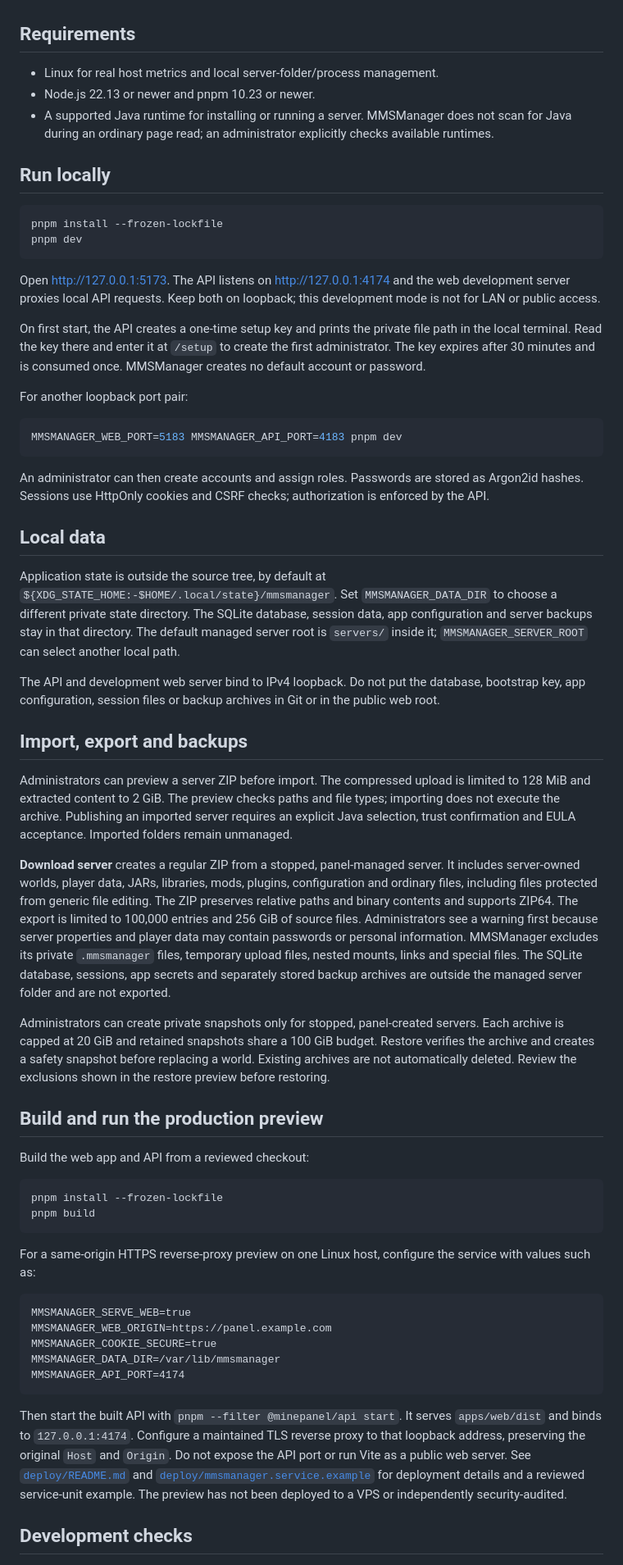
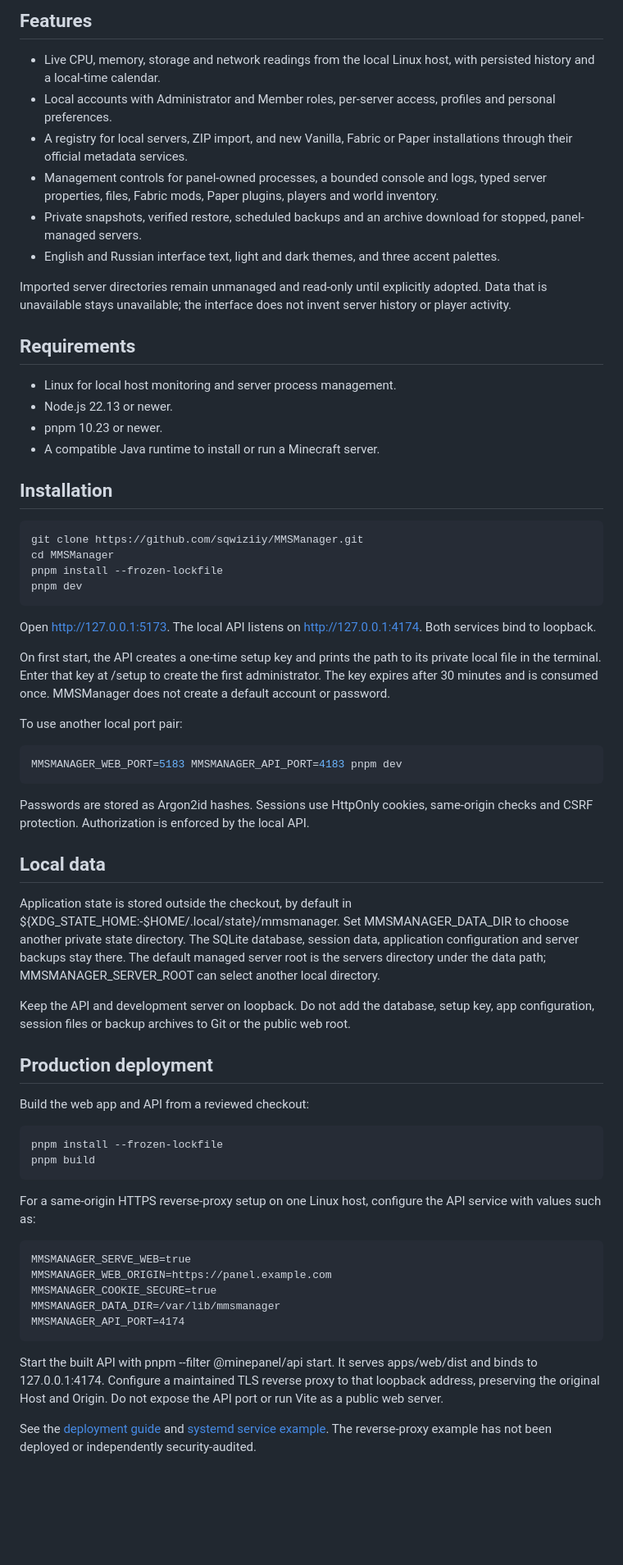
Before and after one commit to sqwiziiy/MMSManager, a Markdown page: README.md, the part around one of its changes. Shown at 82% size. Rendered like a GitHub page; blank space fills up the shorter version.

````diff
--- a/README.md
+++ b/README.md
@@ -16,63 +47,68 @@ Imported server folders stay unmanaged and read only.
+## Features
+
+- Live CPU, memory, storage and network readings from the local Linux host, with persisted history and a local-time calendar.
+- Local accounts with Administrator and Member roles, per-server access, profiles and personal preferences.
+- A registry for local servers, ZIP import, and new Vanilla, Fabric or Paper installations through their official metadata services.
+- Management controls for panel-owned processes, a bounded console and logs, typed server properties, files, Fabric mods, Paper plugins, players and world inventory.
+- Private snapshots, verified restore, scheduled backups and an archive download for stopped, panel-managed servers.
+- English and Russian interface text, light and dark themes, and three accent palettes.
+
+Imported server directories remain unmanaged and read-only until explicitly adopted. Data that is unavailable stays unavailable; the interface does not invent server history or player activity.
 
 ## Requirements
 
-- Linux for real host metrics and local server-folder/process management.
-- Node.js 22.13 or newer and pnpm 10.23 or newer.
-- A supported Java runtime for installing or running a server. MMSManager does not scan for Java during an ordinary page read; an administrator explicitly checks available runtimes.
+- Linux for local host monitoring and server process management.
+- Node.js 22.13 or newer.
+- pnpm 10.23 or newer.
+- A compatible Java runtime to install or run a Minecraft server.
 
-## Run locally
+## Installation
 
-```sh
+~~~sh
+git clone https://github.com/sqwiziiy/MMSManager.git
+cd MMSManager
 pnpm install --frozen-lockfile
 pnpm dev
-```
+~~~
 
-Open <http://127.0.0.1:5173>. The API listens on <http://127.0.0.1:4174> and the web development server proxies local API requests. Keep both on loopback; this development mode is not for LAN or public access.
+Open <http://127.0.0.1:5173>. The local API listens on <http://127.0.0.1:4174>. Both services bind to loopback.
 
-On first start, the API creates a one-time setup key and prints the private file path in the local terminal. Read the key there and enter it at `/setup` to create the first administrator. The key expires after 30 minutes and is consumed once. MMSManager creates no default account or password.
+On first start, the API creates a one-time setup key and prints the path to its private local file in the terminal. Enter that key at /setup to create the first administrator. The key expires after 30 minutes and is consumed once. MMSManager does not create a default account or password.
 
-For another loopback port pair:
+To use another local port pair:
 
-```sh
+~~~sh
 MMSMANAGER_WEB_PORT=5183 MMSMANAGER_API_PORT=4183 pnpm dev
-```
+~~~
 
-An administrator can then create accounts and assign roles. Passwords are stored as Argon2id hashes. Sessions use HttpOnly cookies and CSRF checks; authorization is enforced by the API.
+Passwords are stored as Argon2id hashes. Sessions use HttpOnly cookies, same-origin checks and CSRF protection. Authorization is enforced by the local API.
 
 ## Local data
 
-Application state is outside the source tree, by default at `${XDG_STATE_HOME:-$HOME/.local/state}/mmsmanager`. Set `MMSMANAGER_DATA_DIR` to choose a different private state directory. The SQLite database, session data, app configuration and server backups stay in that directory. The default managed server root is `servers/` inside it; `MMSMANAGER_SERVER_ROOT` can select another local path.
+Application state is stored outside the checkout, by default in ${XDG_STATE_HOME:-$HOME/.local/state}/mmsmanager. Set MMSMANAGER_DATA_DIR to choose another private state directory. The SQLite database, session data, application configuration and server backups stay there. The default managed server root is the servers directory under the data path; MMSMANAGER_SERVER_ROOT can select another local directory.
 
-The API and development web server bind to IPv4 loopback. Do not put the database, bootstrap key, app configuration, session files or backup archives in Git or in the public web root.
+Keep the API and development server on loopback. Do not add the database, setup key, app configuration, session files or backup archives to Git or the public web root.
 
-## Import, export and backups
-
-Administrators can preview a server ZIP before import. The compressed upload is limited to 128 MiB and extracted content to 2 GiB. The preview checks paths and file types; importing does not execute the archive. Publishing an imported server requires an explicit Java selection, trust confirmation and EULA acceptance. Imported folders remain unmanaged.
-
-**Download server** creates a regular ZIP from a stopped, panel-managed server. It includes server-owned worlds, player data, JARs, libraries, mods, plugins, configuration and ordinary files, including files protected from generic file editing. The ZIP preserves relative paths and binary contents and supports ZIP64. The export is limited to 100,000 entries and 256 GiB of source files. Administrators see a warning first because server properties and player data may contain passwords or personal information. MMSManager excludes its private `.mmsmanager` files, temporary upload files, nested mounts, links and special files. The SQLite database, sessions, app secrets and separately stored backup archives are outside the managed server folder and are not exported.
-
-Administrators can create private snapshots only for stopped, panel-created servers. Each archive is capped at 20 GiB and retained snapshots share a 100 GiB budget. Restore verifies the archive and creates a safety snapshot before replacing a world. Existing archives are not automatically deleted. Review the exclusions shown in the restore preview before restoring.
-
-## Build and run the production preview
+## Production deployment
 
 Build the web app and API from a reviewed checkout:
 
-```sh
+~~~sh
 pnpm install --frozen-lockfile
 pnpm build
-```
+~~~
 
-For a same-origin HTTPS reverse-proxy preview on one Linux host, configure the service with values such as:
+For a same-origin HTTPS reverse-proxy setup on one Linux host, configure the API service with values such as:
 
-```text
+~~~text
 MMSMANAGER_SERVE_WEB=true
 MMSMANAGER_WEB_ORIGIN=https://panel.example.com
 MMSMANAGER_COOKIE_SECURE=true
 MMSMANAGER_DATA_DIR=/var/lib/mmsmanager
 MMSMANAGER_API_PORT=4174
-```
+~~~
 
-Then start the built API with `pnpm --filter @minepanel/api start`. It serves `apps/web/dist` and binds to `127.0.0.1:4174`. Configure a maintained TLS reverse proxy to that loopback address, preserving the original `Host` and `Origin`. Do not expose the API port or run Vite as a public web server. See [`deploy/README.md`](deploy/README.md) and [`deploy/mmsmanager.service.example`](deploy/mmsmanager.service.example) for deployment details and a reviewed service-unit example. The preview has not been deployed to a VPS or independently security-audited.
+Start the built API with pnpm --filter @minepanel/api start. It serves apps/web/dist and binds to 127.0.0.1:4174. Configure a maintained TLS reverse proxy to that loopback address, preserving the original Host and Origin. Do not expose the API port or run Vite as a public web server.
 
-## Development checks
+See the [deployment guide](deploy/README.md) and [systemd service example](deploy/mmsmanager.service.example). The reverse-proxy example has not been deployed or independently security-audited.
 
````
Also changed, not shown: other parts of README.md (+54 -20 lines), THIRD_PARTY_NOTICES.md (added, +21 -0 lines), assets/readme/about-desktop.png (added), assets/readme/about-mobile.png (added), assets/readme/servers-desktop.png (added), 15 other files.
